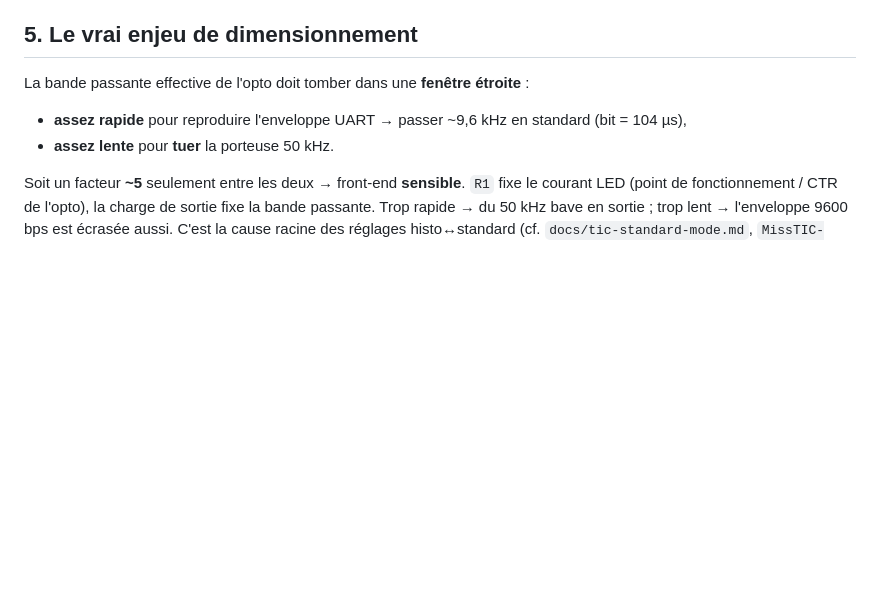
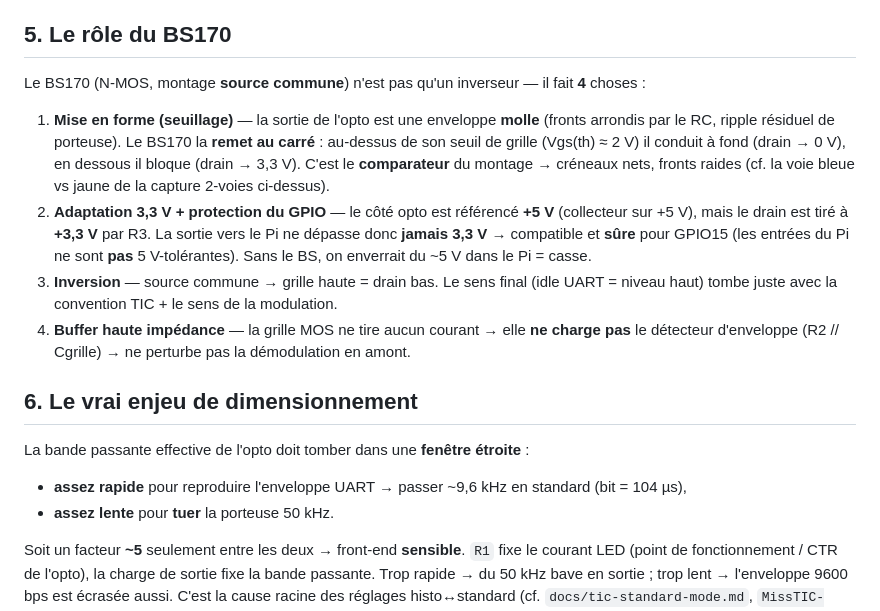
Before and after one commit to xdegenne/ben-firmware, a Markdown page: docs/hardware-tic-front-end.md, the part around the change printed below. GitHub-like rendering; blank space fills up the shorter version.

```diff
--- a/docs/hardware-tic-front-end.md
+++ b/docs/hardware-tic-front-end.md
@@ -66,7 +93,25 @@ logique 3,3 V propre sur GPIO15 (RXD, `ttyAMA0`).
    en entrée (une LED d'opto standard ne conduirait qu'une polarité).
 4. **Détecteur d'enveloppe** — par sa bande passante finie (cf. §3).
 
-## 5. Le vrai enjeu de dimensionnement
+## 5. Le rôle du BS170
+
+Le BS170 (N-MOS, montage **source commune**) n'est pas qu'un inverseur — il fait **4** choses :
+
+1. **Mise en forme (seuillage)** — la sortie de l'opto est une enveloppe **molle** (fronts
+   arrondis par le RC, ripple résiduel de porteuse). Le BS170 la **remet au carré** : au-dessus
+   de son seuil de grille (Vgs(th) ≈ 2 V) il conduit à fond (drain → 0 V), en dessous il bloque
+   (drain → 3,3 V). C'est le **comparateur** du montage → créneaux nets, fronts raides (cf. la
+   voie bleue vs jaune de la capture 2-voies ci-dessus).
+2. **Adaptation 3,3 V + protection du GPIO** — le côté opto est référencé **+5 V** (collecteur
+   sur +5 V), mais le drain est tiré à **+3,3 V** par R3. La sortie vers le Pi ne dépasse donc
+   **jamais 3,3 V** → compatible et **sûre** pour GPIO15 (les entrées du Pi ne sont **pas**
+   5 V-tolérantes). Sans le BS, on enverrait du ~5 V dans le Pi = casse.
+3. **Inversion** — source commune → grille haute = drain bas. Le sens final (idle UART = niveau
+   haut) tombe juste avec la convention TIC + le sens de la modulation.
+4. **Buffer haute impédance** — la grille MOS ne tire aucun courant → elle **ne charge pas** le
+   détecteur d'enveloppe (R2 // Cgrille) → ne perturbe pas la démodulation en amont.
+
+## 6. Le vrai enjeu de dimensionnement
 
 La bande passante effective de l'opto doit tomber dans une **fenêtre étroite** :
 
```
Also changed, not shown: other parts of docs/hardware-tic-front-end.md (+27 -0 lines), docs/images/tic-carrier-real.png (added), docs/images/tic-chain-demod.png (added), docs/images/tic-opto-bs-2ch.png (added).
